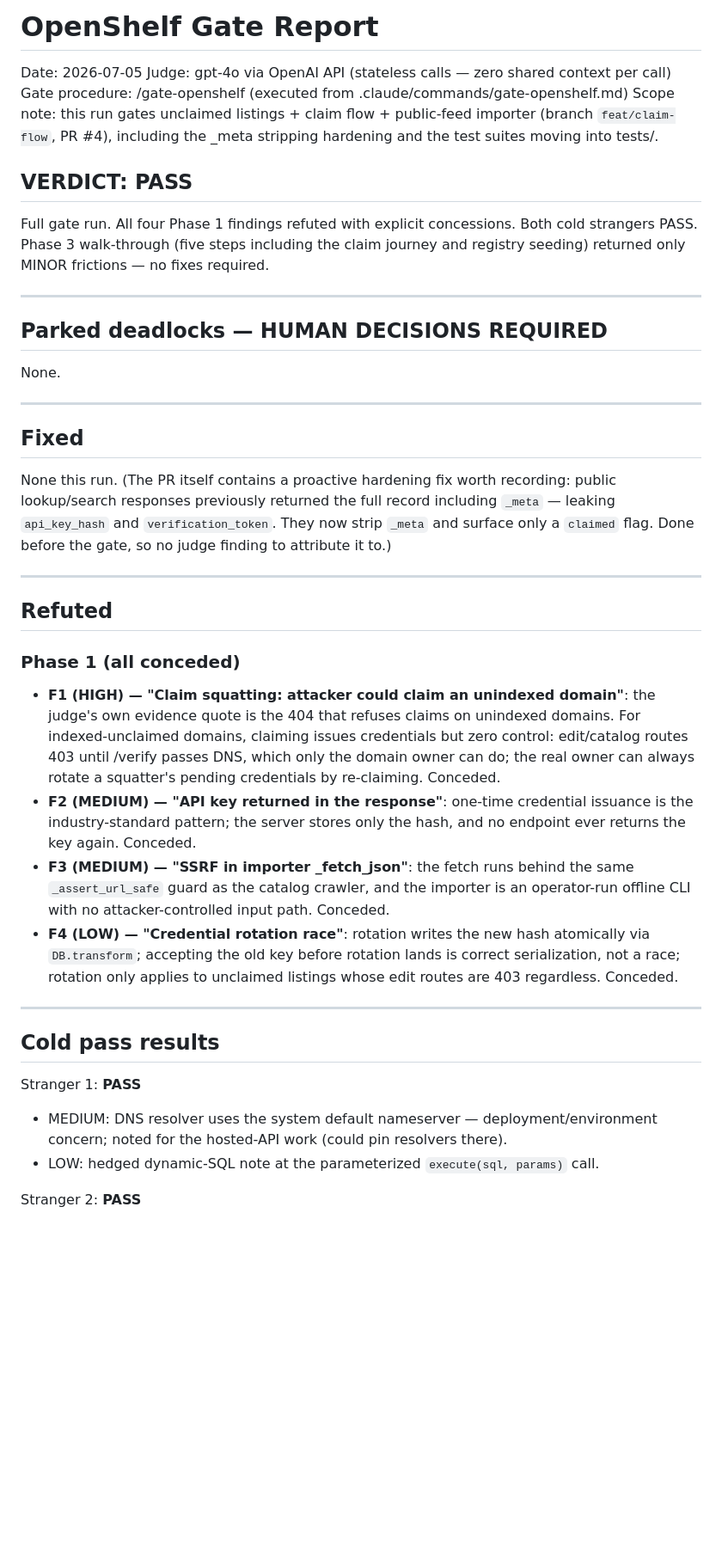
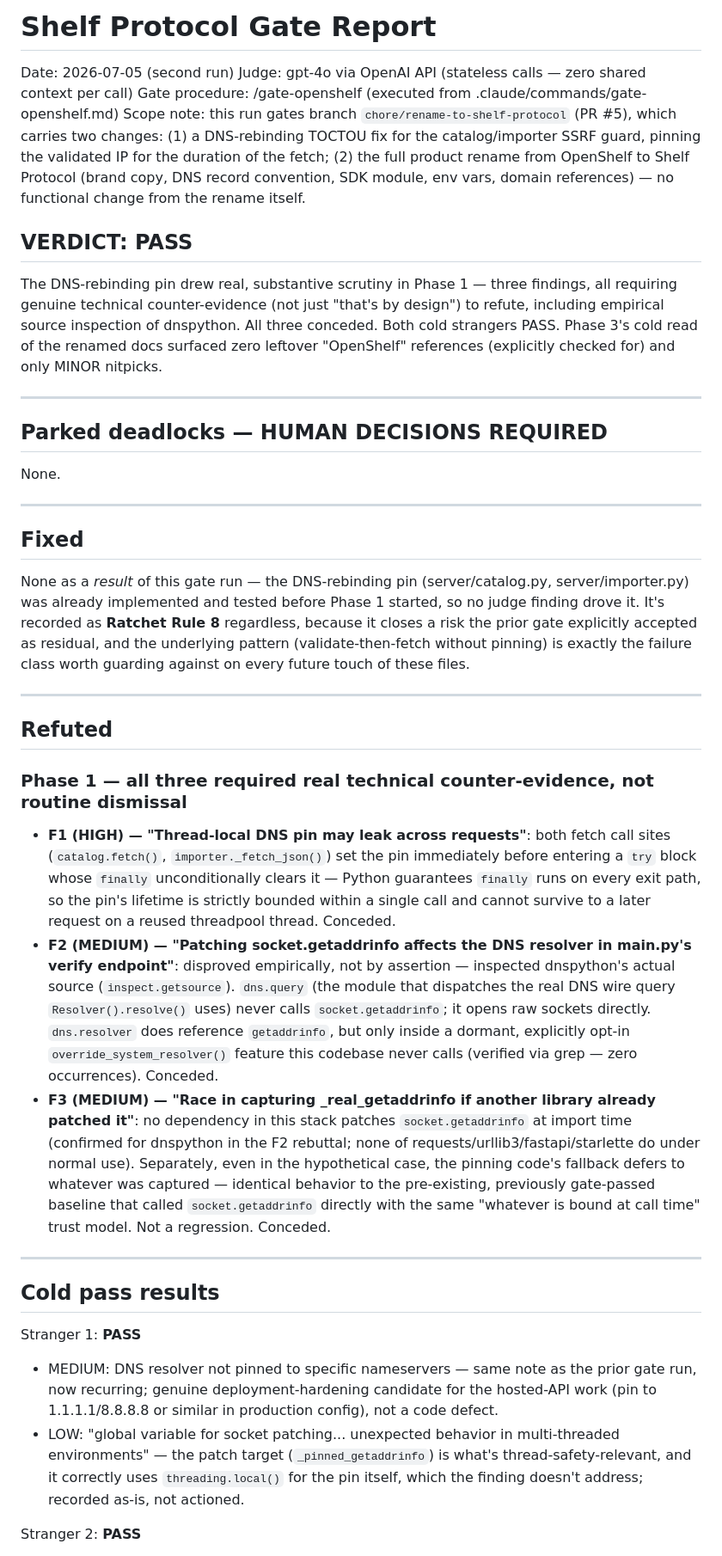
Before and after one commit to Signal-All/shelfprotocol, a Markdown page: GATE_REPORT.md, the part around one of its changes. Shown at 86% size. Rendered like a GitHub page; blank space fills up the shorter version.

Commit message:
Gate report: rename + DNS-rebinding pin passed 2026-07-05 (Rule 8)

```diff
--- a/GATE_REPORT.md
+++ b/GATE_REPORT.md
@@ -1,12 +1,12 @@
-# OpenShelf Gate Report
-Date: 2026-07-05
+# Shelf Protocol Gate Report
+Date: 2026-07-05 (second run)
 Judge: gpt-4o via OpenAI API (stateless calls — zero shared context per call)
 Gate procedure: /gate-openshelf (executed from .claude/commands/gate-openshelf.md)
-Scope note: this run gates unclaimed listings + claim flow + public-feed importer (branch `feat/claim-flow`, PR #4), including the _meta stripping hardening and the test suites moving into tests/.
+Scope note: this run gates branch `chore/rename-to-shelf-protocol` (PR #5), which carries two changes: (1) a DNS-rebinding TOCTOU fix for the catalog/importer SSRF guard, pinning the validated IP for the duration of the fetch; (2) the full product rename from OpenShelf to Shelf Protocol (brand copy, DNS record convention, SDK module, env vars, domain references) — no functional change from the rename itself.
 
 ## VERDICT: PASS
 
-Full gate run. All four Phase 1 findings refuted with explicit concessions. Both cold strangers PASS. Phase 3 walk-through (five steps including the claim journey and registry seeding) returned only MINOR frictions — no fixes required.
+The DNS-rebinding pin drew real, substantive scrutiny in Phase 1 — three findings, all requiring genuine technical counter-evidence (not just "that's by design") to refute, including empirical source inspection of dnspython. All three conceded. Both cold strangers PASS. Phase 3's cold read of the renamed docs surfaced zero leftover "OpenShelf" references (explicitly checked for) and only MINOR nitpicks.
 
 ---
 
@@ -16,23 +16,22 @@ None.
 ---
 
 ## Fixed
-None this run. (The PR itself contains a proactive hardening fix worth recording: public lookup/search responses previously returned the full record including `_meta` — leaking `api_key_hash` and `verification_token`. They now strip `_meta` and surface only a `claimed` flag. Done before the gate, so no judge finding to attribute it to.)
+None as a *result* of this gate run — the DNS-rebinding pin (server/catalog.py, server/importer.py) was already implemented and tested before Phase 1 started, so no judge finding drove it. It's recorded as **Ratchet Rule 8** regardless, because it closes a risk the prior gate explicitly accepted as residual, and the underlying pattern (validate-then-fetch without pinning) is exactly the failure class worth guarding against on every future touch of these files.
 
 ---
 
 ## Refuted
 
-### Phase 1 (all conceded)
-- **F1 (HIGH) — "Claim squatting: attacker could claim an unindexed domain"**: the judge's own evidence quote is the 404 that refuses claims on unindexed domains. For indexed-unclaimed domains, claiming issues credentials but zero control: edit/catalog routes 403 until /verify passes DNS, which only the domain owner can do; the real owner can always rotate a squatter's pending credentials by re-claiming. Conceded.
-- **F2 (MEDIUM) — "API key returned in the response"**: one-time credential issuance is the industry-standard pattern; the server stores only the hash, and no endpoint ever returns the key again. Conceded.
-- **F3 (MEDIUM) — "SSRF in importer _fetch_json"**: the fetch runs behind the same `_assert_url_safe` guard as the catalog crawler, and the importer is an operator-run offline CLI with no attacker-controlled input path. Conceded.
-- **F4 (LOW) — "Credential rotation race"**: rotation writes the new hash atomically via `DB.transform`; accepting the old key before rotation lands is correct serialization, not a race; rotation only applies to unclaimed listings whose edit routes are 403 regardless. Conceded.
+### Phase 1 — all three required real technical counter-evidence, not routine dismissal
+- **F1 (HIGH) — "Thread-local DNS pin may leak across requests"**: both fetch call sites (`catalog.fetch()`, `importer._fetch_json()`) set the pin immediately before entering a `try` block whose `finally` unconditionally clears it — Python guarantees `finally` runs on every exit path, so the pin's lifetime is strictly bounded within a single call and cannot survive to a later request on a reused threadpool thread. Conceded.
+- **F2 (MEDIUM) — "Patching socket.getaddrinfo affects the DNS resolver in main.py's verify endpoint"**: disproved empirically, not by assertion — inspected dnspython's actual source (`inspect.getsource`). `dns.query` (the module that dispatches the real DNS wire query `Resolver().resolve()` uses) never calls `socket.getaddrinfo`; it opens raw sockets directly. `dns.resolver` does reference `getaddrinfo`, but only inside a dormant, explicitly opt-in `override_system_resolver()` feature this codebase never calls (verified via grep — zero occurrences). Conceded.
+- **F3 (MEDIUM) — "Race in capturing _real_getaddrinfo if another library already patched it"**: no dependency in this stack patches `socket.getaddrinfo` at import time (confirmed for dnspython in the F2 rebuttal; none of requests/urllib3/fastapi/starlette do under normal use). Separately, even in the hypothetical case, the pinning code's fallback defers to whatever was captured — identical behavior to the pre-existing, previously gate-passed baseline that called `socket.getaddrinfo` directly with the same "whatever is bound at call time" trust model. Not a regression. Conceded.
 
 ---
 
 ## Cold pass results
 Stranger 1: **PASS**
-- MEDIUM: DNS resolver uses the system default nameserver — deployment/environment concern; noted for the hosted-API work (could pin resolvers there).
-- LOW: hedged dynamic-SQL note at the parameterized `execute(sql, params)` call.
+- MEDIUM: DNS resolver not pinned to specific nameservers — same note as the prior gate run, now recurring; genuine deployment-hardening candidate for the hosted-API work (pin to 1.1.1.1/8.8.8.8 or similar in production config), not a code defect.
+- LOW: "global variable for socket patching... unexpected behavior in multi-threaded environments" — the patch target (`_pinned_getaddrinfo`) is what's thread-safety-relevant, and it correctly uses `threading.local()` for the pin itself, which the finding doesn't address; recorded as-is, not actioned.
 
 Stranger 2: **PASS**
```
Also changed, not shown: other parts of GATE_REPORT.md (+8 -12 lines), GATE_RATCHET.md (+6 -0 lines).
